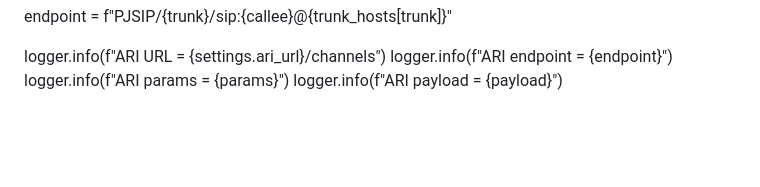
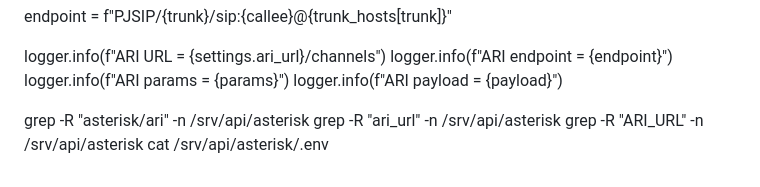
Before and after one commit to DrdreySeyon/monitoring-call, a Markdown page: README.md, the part around the change. Rendered like a GitHub page; blank space fills up the shorter version.

Commit message:
Add grep and cat commands to README

```diff
--- a/README.md
+++ b/README.md
@@ -96,3 +96,10 @@ logger.info(f"ARI URL = {settings.ari_url}/channels")
 logger.info(f"ARI endpoint = {endpoint}")
 logger.info(f"ARI params = {params}")
 logger.info(f"ARI payload = {payload}")
+
+
+
+grep -R "asterisk/ari" -n /srv/api/asterisk
+grep -R "ari_url" -n /srv/api/asterisk
+grep -R "ARI_URL" -n /srv/api/asterisk
+cat /srv/api/asterisk/.env
```
